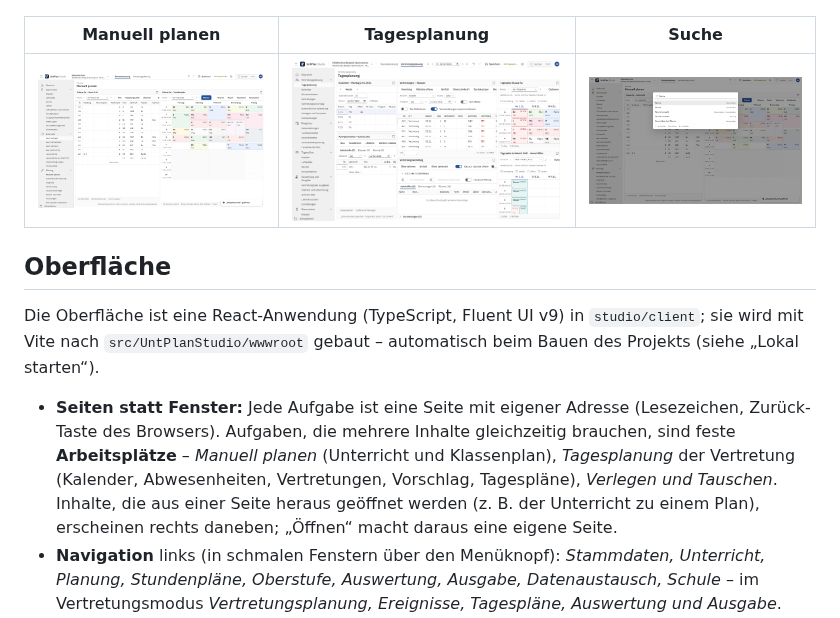
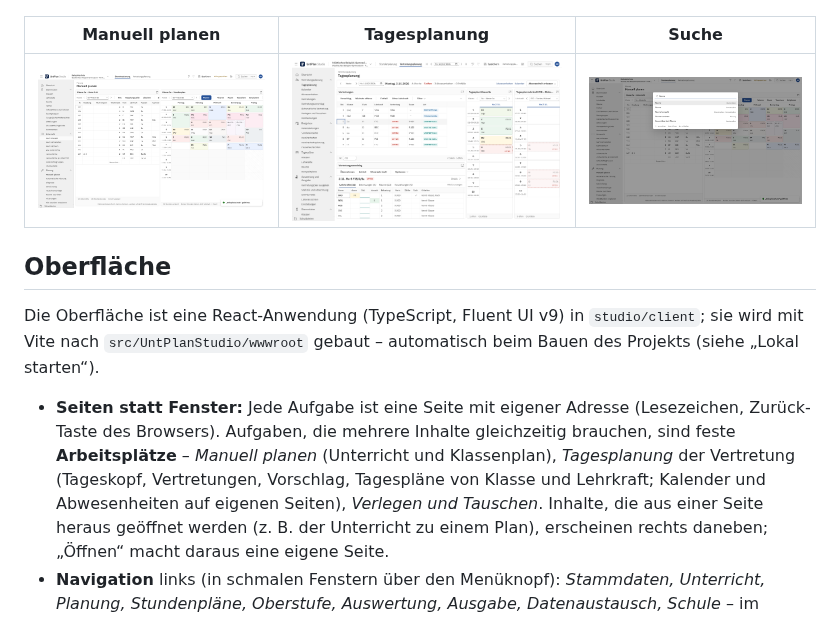
Before and after one commit to florians25/EduOrga, a Markdown page: studio/README.md, the part around the change. Rendered like a GitHub page; pictures changed too: studio/docs/bilder/vertretung.png.

Commit message:
Zwischenstand: Tagesplanung und Web-Stundenplan in Arbeit [skip ci]
Co-Authored-By: Claude Opus 5.5 <noreply@anthropic.com>
Claude-Session: https://claude.ai/code/session_01Qh4Tuihm3YFN8v1UQgn9UW

```diff
--- a/studio/README.md
+++ b/studio/README.md
@@ -18,7 +18,8 @@ Die Oberfläche ist eine React-Anwendung (TypeScript, Fluent UI v9) in `studio/c
 
 * **Seiten statt Fenster:** Jede Aufgabe ist eine Seite mit eigener Adresse (Lesezeichen, Zurück-Taste des Browsers).
   Aufgaben, die mehrere Inhalte gleichzeitig brauchen, sind feste **Arbeitsplätze** – *Manuell planen* (Unterricht und
-  Klassenplan), *Tagesplanung* der Vertretung (Kalender, Abwesenheiten, Vertretungen, Vorschlag, Tagespläne),
+  Klassenplan), *Tagesplanung* der Vertretung (Tageskopf, Vertretungen, Vorschlag, Tagespläne von Klasse und Lehrkraft; Kalender und
+  Abwesenheiten auf eigenen Seiten),
   *Verlegen und Tauschen*. Inhalte, die aus einer Seite heraus geöffnet werden (z. B. der Unterricht zu einem Plan),
   erscheinen rechts daneben; „Öffnen“ macht daraus eine eigene Seite.
 * **Navigation** links (in schmalen Fenstern über den Menüknopf): *Stammdaten, Unterricht, Planung, Stundenpläne, Oberstufe, Auswertung, Ausgabe,
```
Also changed, not shown: design/DESIGN.md (+29 -15 lines), docs/HANDBUCH.md (+18 -1 lines), 5 other files.
